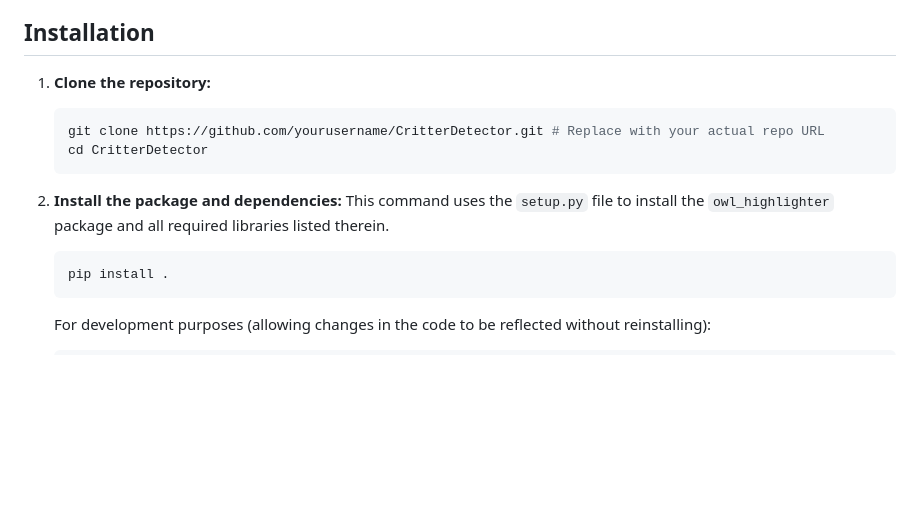
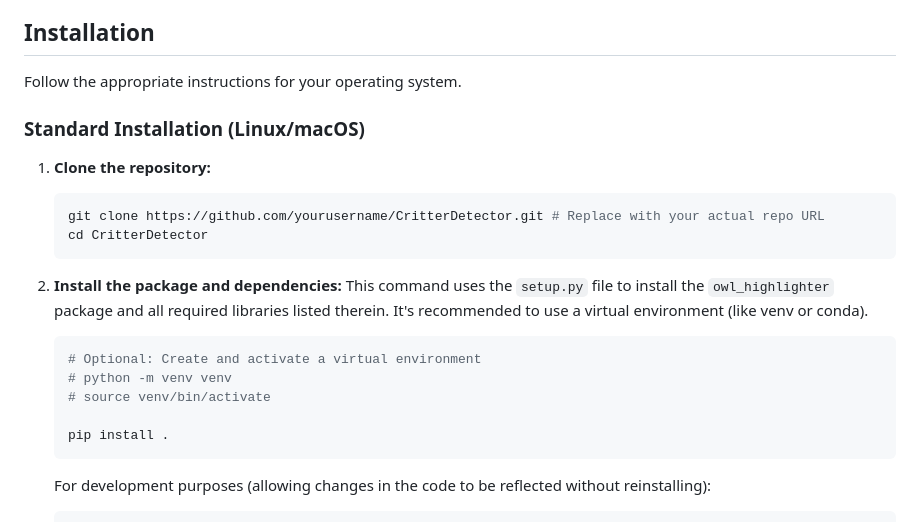
Before and after one commit to NOAA-OceanExploration/WaterColumnHighlighter, a Markdown page: README.md, the part around one of its changes. Drawn GitHub-style; blank space fills up the shorter version.

Commit message:
Added windows install instructions for passoff

````diff
--- a/README.md
+++ b/README.md
@@ -30,6 +30,10 @@ Evaluation Tools: Includes comprehensive evaluation scripts to assess temporal d
 
 ## Installation
 
+Follow the appropriate instructions for your operating system.
+
+### Standard Installation (Linux/macOS)
+
 1.  **Clone the repository:**
     ```bash
     git clone https://github.com/yourusername/CritterDetector.git # Replace with your actual repo URL
@@ -37,8 +41,12 @@ Evaluation Tools: Includes comprehensive evaluation scripts to assess temporal d
     ```
 
 2.  **Install the package and dependencies:**
-    This command uses the `setup.py` file to install the `owl_highlighter` package and all required libraries listed therein.
+    This command uses the `setup.py` file to install the `owl_highlighter` package and all required libraries listed therein. It's recommended to use a virtual environment (like venv or conda).
     ```bash
+    # Optional: Create and activate a virtual environment
+    # python -m venv venv
+    # source venv/bin/activate
+
     pip install .
     ```
     For development purposes (allowing changes in the code to be reflected without reinstalling):
````
Also changed, not shown: other parts of README.md (+63 -0 lines).
